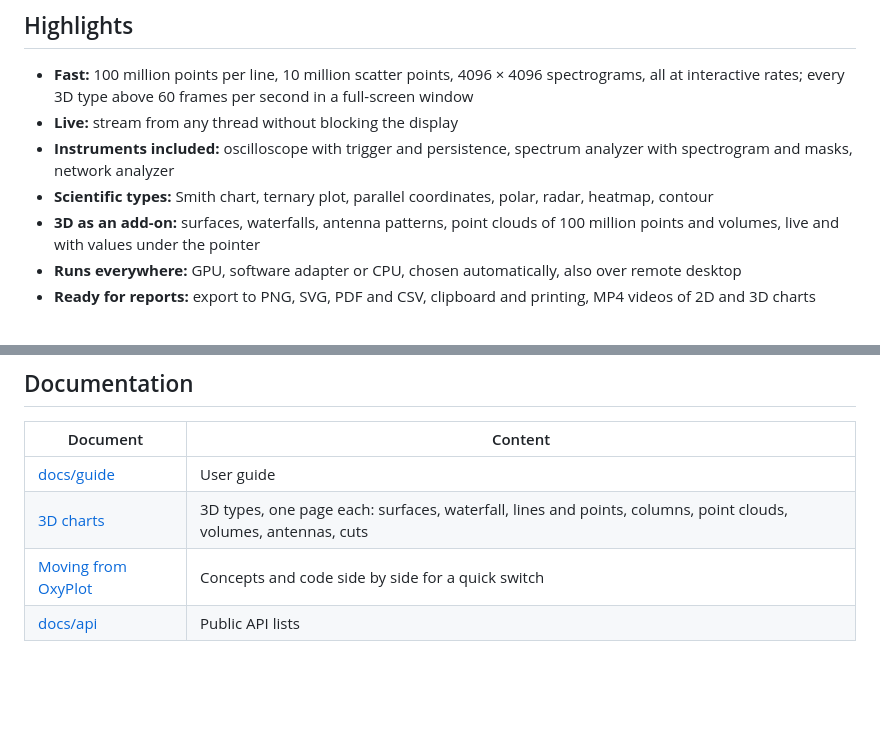
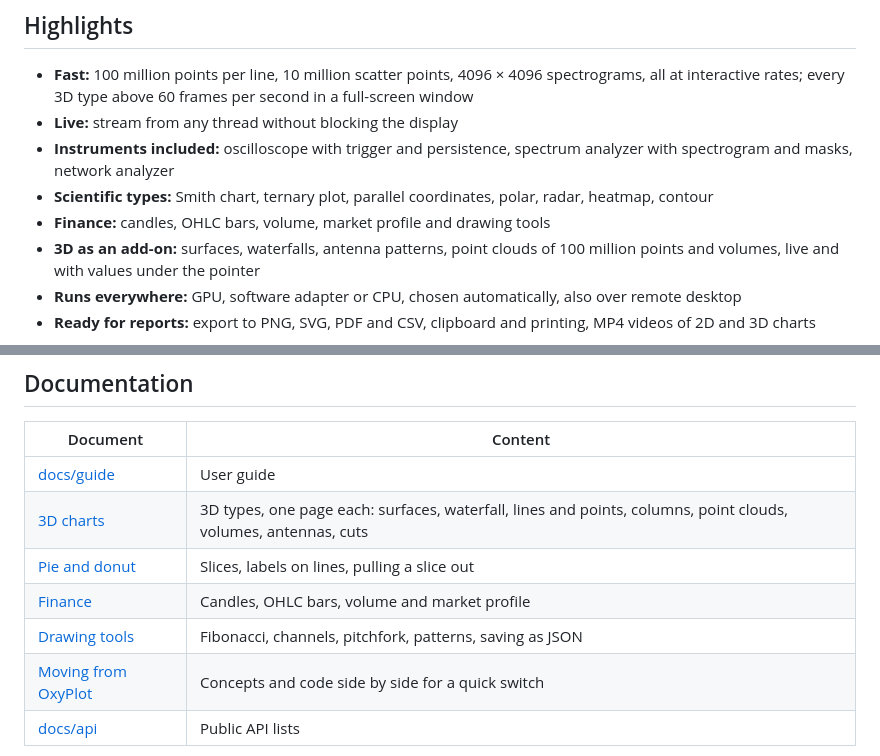
Before and after one commit to MotoNero/tachyon_charts, a Markdown page: README.md, 2 parts joined by grey strips. Rendered like a GitHub page; blank space fills up the shorter version.

```diff
--- a/README.md
+++ b/README.md
@@ -26,6 +26,7 @@ Measured on a laptop with an RTX 4070 Laptop GPU, see [Performance](#performance
 - **Live:** stream from any thread without blocking the display
 - **Instruments included:** oscilloscope with trigger and persistence, spectrum analyzer with spectrogram and masks, network analyzer
 - **Scientific types:** Smith chart, ternary plot, parallel coordinates, polar, radar, heatmap, contour
+- **Finance:** candles, OHLC bars, volume, market profile and drawing tools
 - **3D as an add-on:** surfaces, waterfalls, antenna patterns, point clouds of 100 million points and volumes, live and with values under the pointer
 - **Runs everywhere:** GPU, software adapter or CPU, chosen automatically, also over remote desktop
 - **Ready for reports:** export to PNG, SVG, PDF and CSV, clipboard and printing, MP4 videos of 2D and 3D charts
@@ -243,6 +260,9 @@ dotnet run --project samples/Tachyon.Charts.Samples.Avalonia -c Release
 |---|---|
 | [docs/guide](docs/guide/README.md) | User guide |
 | [3D charts](docs/guide/3d.md) | 3D types, one page each: surfaces, waterfall, lines and points, columns, point clouds, volumes, antennas, cuts |
+| [Pie and donut](docs/guide/pie.md) | Slices, labels on lines, pulling a slice out |
+| [Finance](docs/guide/finance.md) | Candles, OHLC bars, volume and market profile |
+| [Drawing tools](docs/guide/drawings.md) | Fibonacci, channels, pitchfork, patterns, saving as JSON |
 | [Moving from OxyPlot](docs/guide/migration-oxyplot.md) | Concepts and code side by side for a quick switch |
 | [docs/api](docs/api) | Public API lists |
 
```
Also changed, not shown: other parts of README.md (+19 -3 lines), docs/images/candles.png (added), docs/images/donut.png (added), docs/images/drawings.png (added), docs/images/market-profile.png (added), docs/images/ohlc.png (added), docs/images/pie.png (added).
